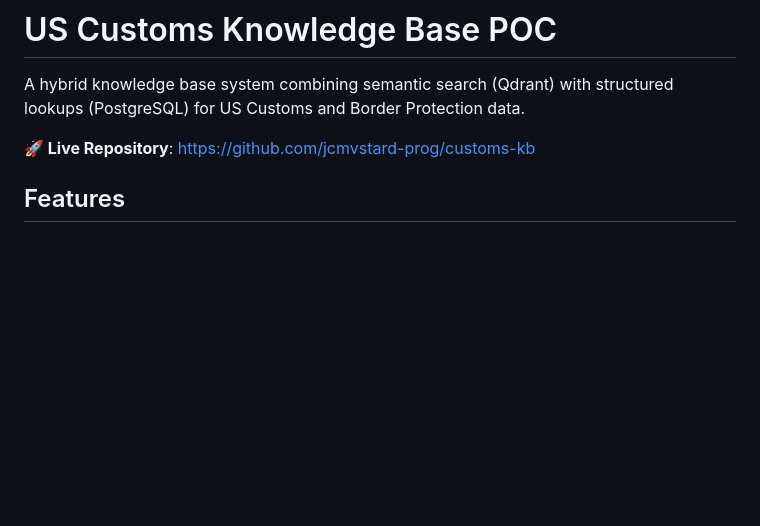
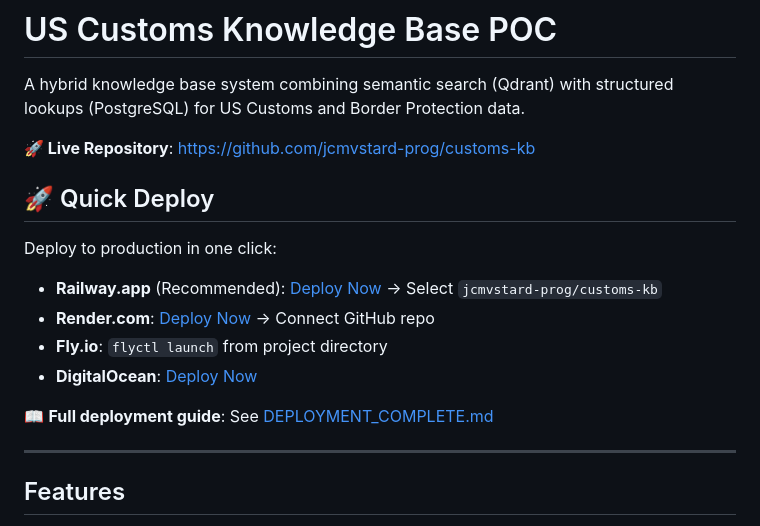
Before and after one commit to jcmvstard-prog/customs-kb, a Markdown page: README.md, the part around the change. Rendered like a GitHub page; blank space fills up the shorter version.

```diff
--- a/README.md
+++ b/README.md
@@ -3,6 +3,19 @@
 A hybrid knowledge base system combining semantic search (Qdrant) with structured lookups (PostgreSQL) for US Customs and Border Protection data.
 
 **🚀 Live Repository**: https://github.com/jcmvstard-prog/customs-kb
+
+## 🚀 Quick Deploy
+
+Deploy to production in one click:
+
+- **Railway.app** (Recommended): [Deploy Now](https://railway.app/new) → Select `jcmvstard-prog/customs-kb`
+- **Render.com**: [Deploy Now](https://render.com) → Connect GitHub repo
+- **Fly.io**: `flyctl launch` from project directory
+- **DigitalOcean**: [Deploy Now](https://cloud.digitalocean.com/apps)
+
+📖 **Full deployment guide**: See [DEPLOYMENT_COMPLETE.md](DEPLOYMENT_COMPLETE.md)
+
+---
 
 ## Features
 
```
Also changed, not shown: DEPLOYMENT_COMPLETE.md (added, +364 -0 lines), deploy-to-railway.md (added, +206 -0 lines).
